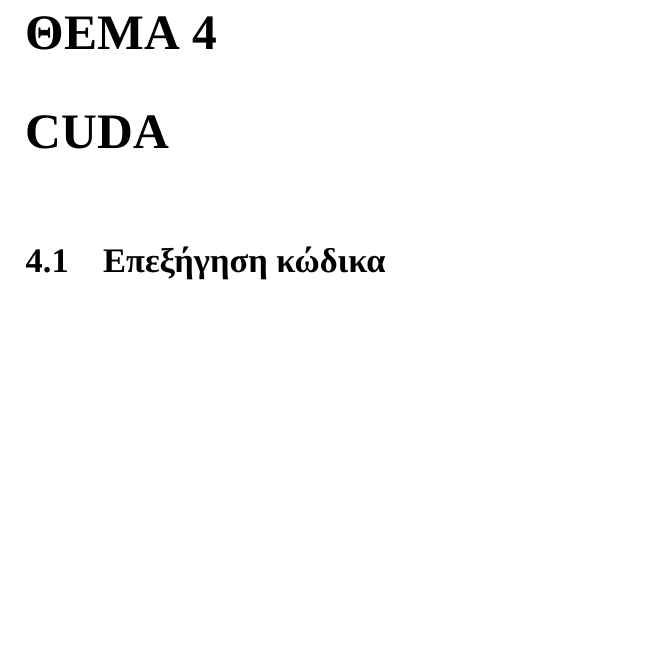
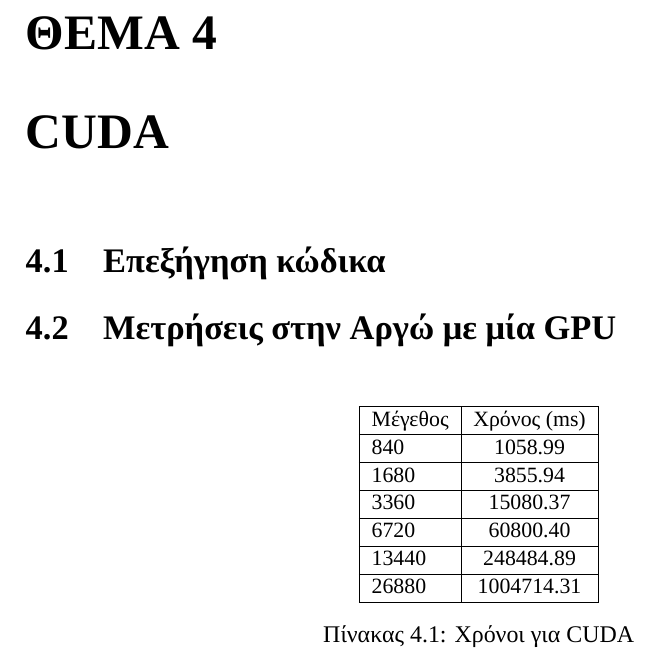
Before and after one commit to vasra/GameOfLife, a LaTeX problem sheet (Document/ParallelSystemsAssignment.tex, which reads Document/chapters/CUDA.tex): part of page 25 of 25, cut so that both start at the same text, the shorter picture padded with empty space. Compiled offline with XeLaTeX; a missing font is replaced by an installed copy or a similar font.

Commit message:
Documentation.

```diff
--- a/Document/chapters/CUDA.tex
+++ b/Document/chapters/CUDA.tex
@@ -1 +1,27 @@
 \section{Επεξήγηση κώδικα}
+\section{Μετρήσεις στην Αργώ με μία GPU}
+
+
+\begin{table}[H]
+\centering
+\small
+\begin{tabular}{| l | c | c | c | c | c | c | c | c | c |}
+\hline
+Μέγεθος & Χρόνος (\si{\milli\second}) \\
+\hline
+840 & 1058.99 \\
+\hline
+1680 & 3855.94 \\
+\hline
+3360 & 15080.37 \\
+\hline
+6720 &  60800.40 \\
+\hline
+13440 & 248484.89 \\
+\hline
+26880 & 1004714.31 \\
+\hline
+\end{tabular}
+\caption{Χρόνοι για CUDA}
+\label{tab:timesCUDA}
+\end{table}
```
